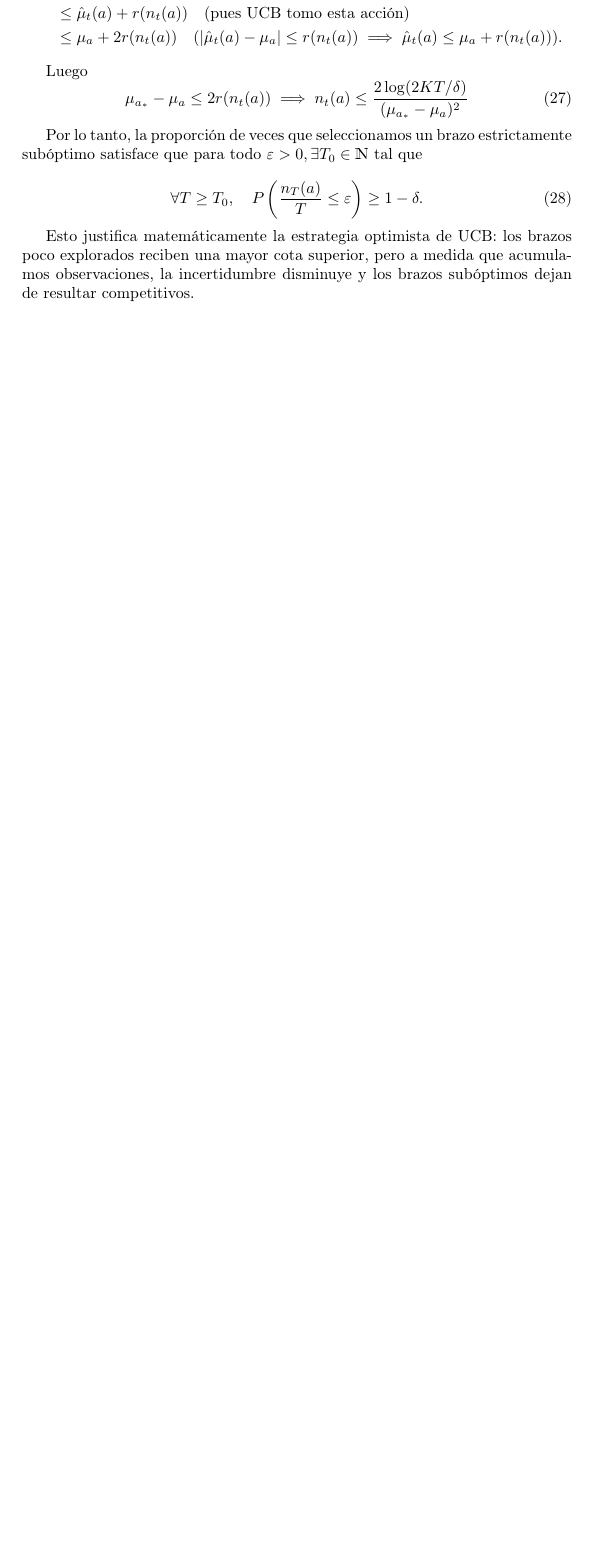
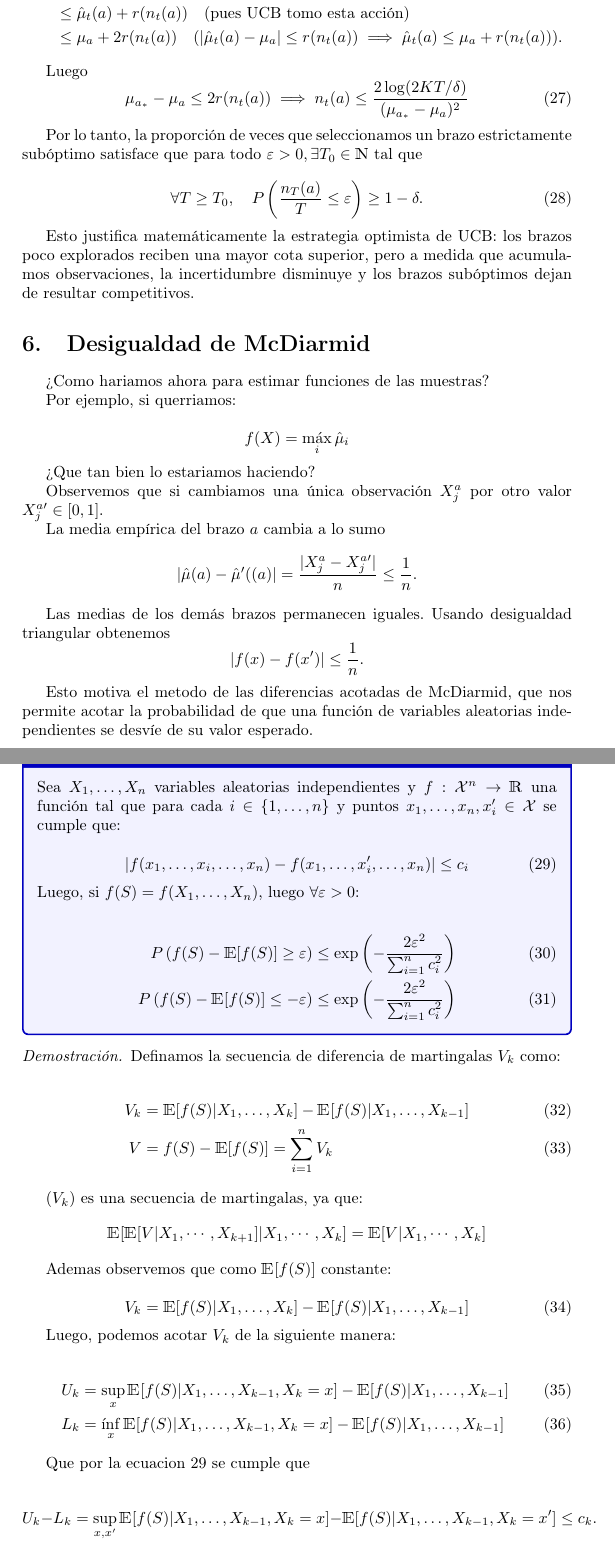
Before and after one commit to LucasGrasso/superproba-kbandits, a LaTeX document (informe/final_superproba.tex, which reads informe/sections/mcdiarmid.tex, informe/theorems/mcdiarmid.tex): part of page 10 of 10 before the commit and two parts of pages 10 and 11 of 12 after it, the two joined at a grey line, cut so that both start at the same text, the shorter picture padded with empty space. Compiled offline with pdfLaTeX.

Commit message:
mc diarmid y bibliography

```diff
--- a/informe/final_superproba.tex
+++ b/informe/final_superproba.tex
@@ -7,6 +7,9 @@
 \usepackage[T1]{fontenc}
 \usepackage[spanish]{babel}
 \usepackage{multirow}
+\usepackage{natbib}
+\bibliographystyle{unsrtnat}
+
 
 \usepackage[ruled]{algorithm2e}
 \SetAlgorithmName{Algoritmo}{Algoritmo}{Índice de algoritmos}
--- /dev/null
+++ b/informe/sections/mcdiarmid.tex
@@ -0,0 +1,30 @@
+\section{Desigualdad de McDiarmid}
+
+¿Como hariamos ahora para estimar funciones de las muestras?
+
+Por ejemplo, si querriamos:
+
+\[
+f(X) = \max_{i} \hat{\mu}_i
+\]
+
+¿Que tan bien lo estariamos haciendo?
+
+Observemos que si cambiamos una única observación \(X_j^a\) por otro valor \(X_j^{a\prime}\in[0,1]\).
+
+La media empírica del brazo \(a\) cambia a lo sumo
+\[
+|\hat\mu(a)-\hat\mu'((a)|
+=
+\frac{|X_j^a-X_j^{a\prime}|}{n}
+\le\frac1n.
+\]
+
+Las medias de los demás brazos permanecen iguales. Usando desigualdad triangular obtenemos
+\[
+|f(x)-f(x')|\le\frac{1}{n}.
+\]
+
+Esto motiva el metodo de las diferencias acotadas de McDiarmid, que nos permite acotar la probabilidad de que una función de variables aleatorias independientes se desvíe de su valor esperado.
+
+\input{theorems/mcdiarmid}
--- /dev/null
+++ b/informe/theorems/mcdiarmid.tex
@@ -0,0 +1,52 @@
+\begin{theorem}{Desigualdad de McDiarmid (\cite{mcdiarmid1989method})}{teo:mcdiarmid}
+	Sea \(X_1, \ldots, X_n\) variables aleatorias independientes y \(f: \mathcal{X}^n \to \mathbbm{R}\) una función tal que para cada \(i \in \{1, \ldots, n\}\) y
+	puntos \(x_1, \ldots, x_n, x_i' \in \mathcal{X}\) se cumple que:
+
+	\begin{equation}\label{eq:estabilidad_mcdiarmid}
+		\left| f(x_1, \ldots, x_i, \ldots, x_n) - f(x_1, \ldots, x_i', \ldots, x_n) \right| \leq c_i
+	\end{equation}
+
+	Luego, si \(f(S) = f(X_1, \ldots, X_n)\), luego \(\forall \varepsilon > 0\):
+
+	\begin{align}
+		P\left( f(S) - \E{f(S)} \geq \varepsilon \right)  & \leq \exp\left( -\frac{2\varepsilon^2}{\sum_{i=1}^n c_i^2} \right) \\
+		P\left( f(S) - \E{f(S)} \leq -\varepsilon \right) & \leq \exp\left( -\frac{2\varepsilon^2}{\sum_{i=1}^n c_i^2} \right)
+	\end{align}
+
+\end{theorem}
+
+\begin{proof}
+	Definamos la secuencia de diferencia de martingalas \(V_k\) como:
+
+	\begin{align}
+		V_k & = \E{f(S)|X_1, \ldots, X_k} - \E{f(S)|X_1, \ldots, X_{k-1}} \\
+		V   & = f(S) - \E{f(S)} = \sum_{i=1}^n V_k
+	\end{align}
+
+	\((V_k)\) es una secuencia de martingalas, ya que:
+	\[
+		\E{\E{V|X_1, \cdots, X_{k+1}}|X_1, \cdots, X_k} = \E{V|X_1, \cdots, X_k}
+	\]
+
+	Ademas observemos que como \(\E{f(S)}\) constante:
+
+	\begin{equation}
+		V_k = \E{f(S)|X_1, \ldots, X_k} - \E{f(S)|X_1, \ldots, X_{k-1}}
+	\end{equation}
+
+	Luego, podemos acotar \(V_k\) de la siguiente manera:
+
+	\begin{align}
+		U_k & = \sup_x \E{f(S)|X_1, \ldots, X_{k-1}, X_k = x} - \E{f(S)|X_1, \ldots, X_{k-1}} \\
+		L_k & = \inf_x \E{f(S)|X_1, \ldots, X_{k-1}, X_k = x} - \E{f(S)|X_1, \ldots, X_{k-1}}
+	\end{align}
+
+	Que por la ecuacion \ref{eq:estabilidad_mcdiarmid} se cumple que
+
+	\begin{equation*}
+		U_k - L_k = \sup_{x,x'} \E{f(S)|X_1, \ldots, X_{k-1}, X_k = x} - \E{f(S)|X_1, \ldots, X_{k-1}, X_k = x'} \leq c_k.
+	\end{equation*}
+
+	Luego, aplicando la desigualdad de Azuma-Hoeffding a \((V_k)\) obtenemos el resultado deseado. \qedhere
+
+\end{proof}
```
Also changed, not shown: informe/bibliography.bib (added, +55 -0 lines), informe/sections/desigualdades_hoeffding_azuma.tex (+2 -2 lines), informe/sections/reconocimientos.tex (added, +5 -0 lines), informe/theorems/azuma_hoeffding.tex (renamed from informe/subsections/azuma_hoeffding.tex, +1 -1 lines), informe/final_superproba.pdf, informe/theorems/hoeffding.tex (renamed from informe/subsections/hoeffding.tex), informe/final_superproba.tex (6 more changed lines).
